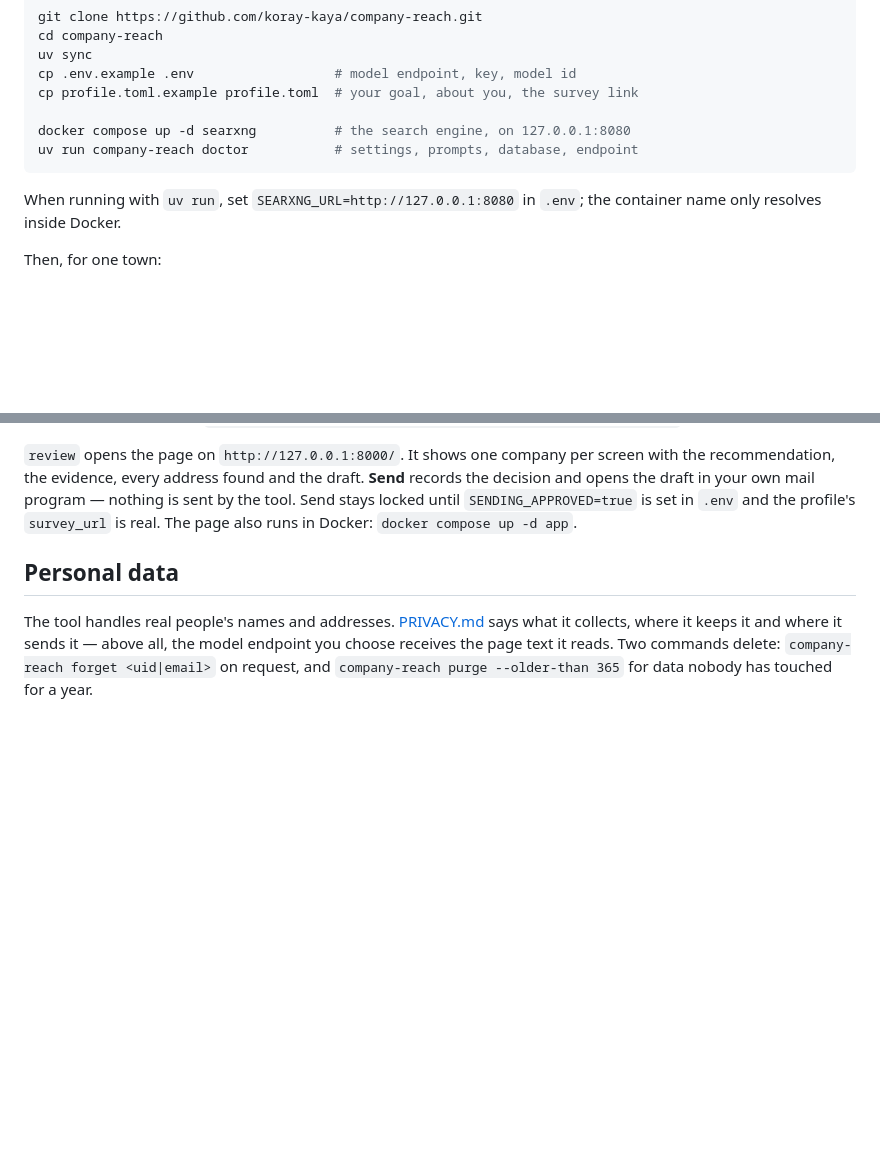
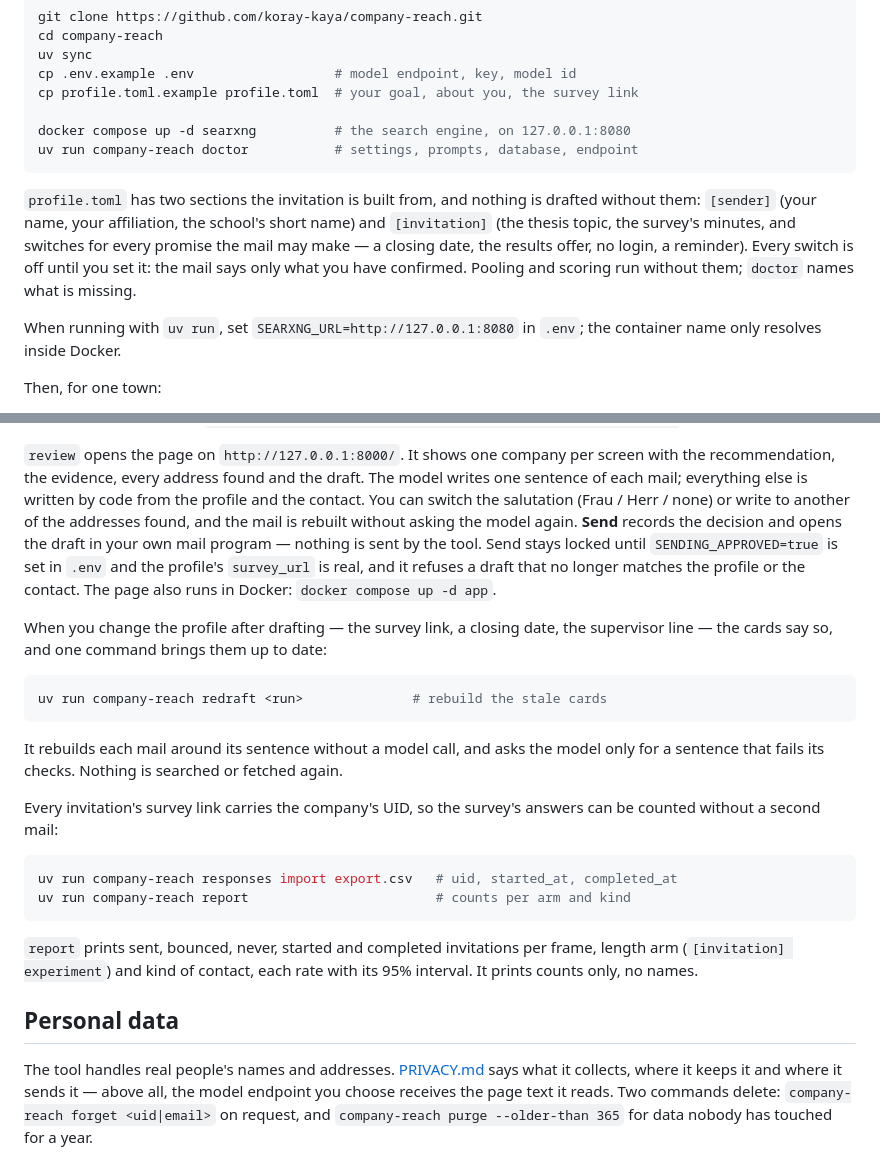
Before and after one commit to koray-kaya/company-reach, a Markdown page: README.md, 2 parts joined by grey strips. GitHub-like rendering; blank space fills up the shorter version.

Commit message:
docs: README and PRIVACY for the frame, redraft, report
Co-Authored-By: Claude Opus 5.5 (1M context) <noreply@anthropic.com>

````diff
--- a/README.md
+++ b/README.md
@@ -44,6 +44,14 @@ docker compose up -d searxng          # the search engine, on 127.0.0.1:8080
 uv run company-reach doctor           # settings, prompts, database, endpoint
 ```
 
+`profile.toml` has two sections the invitation is built from, and nothing is
+drafted without them: `[sender]` (your name, your affiliation, the school's
+short name) and `[invitation]` (the thesis topic, the survey's minutes, and
+switches for every promise the mail may make — a closing date, the results
+offer, no login, a reminder). Every switch is off until you set it: the mail
+says only what you have confirmed. Pooling and scoring run without them;
+`doctor` names what is missing.
+
 When running with `uv run`, set `SEARXNG_URL=http://127.0.0.1:8080` in
 `.env`; the container name only resolves inside Docker.
 
@@ -71,10 +79,39 @@ one company on its own:
 
 `review` opens the page on `http://127.0.0.1:8000/`. It shows one company
 per screen with the recommendation, the evidence, every address found and
-the draft. **Send** records the decision and opens the draft in your own
-mail program — nothing is sent by the tool. Send stays locked until
-`SENDING_APPROVED=true` is set in `.env` and the profile's `survey_url` is
-real. The page also runs in Docker: `docker compose up -d app`.
+the draft. The model writes one sentence of each mail; everything else is
+written by code from the profile and the contact. You can switch the
+salutation (Frau / Herr / none) or write to another of the addresses found,
+and the mail is rebuilt without asking the model again. **Send** records the
+decision and opens the draft in your own mail program — nothing is sent by
+the tool. Send stays locked until `SENDING_APPROVED=true` is set in `.env`
+and the profile's `survey_url` is real, and it refuses a draft that no
+longer matches the profile or the contact. The page also runs in Docker:
+`docker compose up -d app`.
+
+When you change the profile after drafting — the survey link, a closing
+date, the supervisor line — the cards say so, and one command brings them up
+to date:
+
+```bash
+uv run company-reach redraft <run>              # rebuild the stale cards
+```
+
+It rebuilds each mail around its sentence without a model call, and asks the
+model only for a sentence that fails its checks. Nothing is searched or
+fetched again.
+
+Every invitation's survey link carries the company's UID, so the survey's
+answers can be counted without a second mail:
+
+```bash
+uv run company-reach responses import export.csv   # uid, started_at, completed_at
+uv run company-reach report                        # counts per arm and kind
+```
+
+`report` prints sent, bounced, never, started and completed invitations per
+frame, length arm (`[invitation] experiment`) and kind of contact, each rate
+with its 95% interval. It prints counts only, no names.
 
 ## Personal data
 
````
Also changed, not shown: PRIVACY.md (+8 -3 lines).
